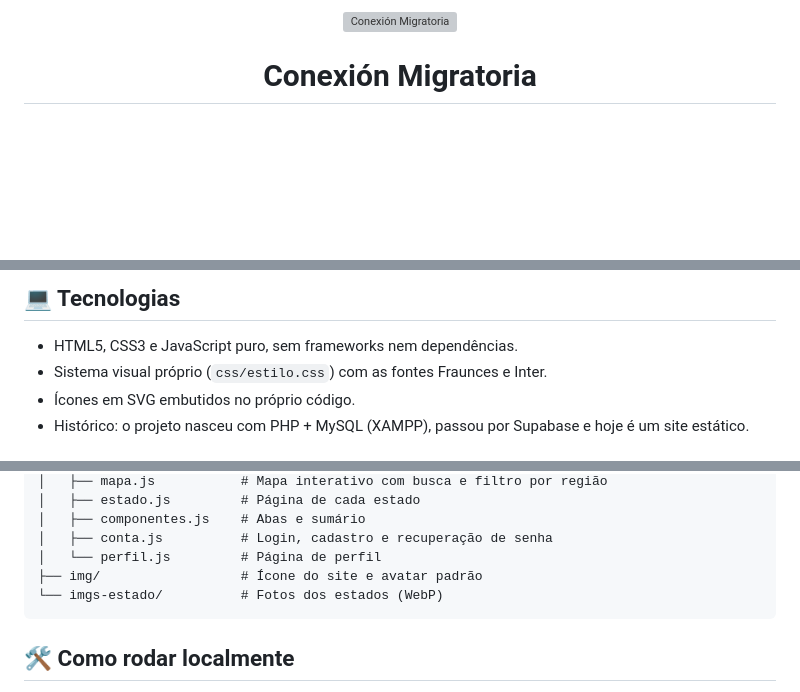
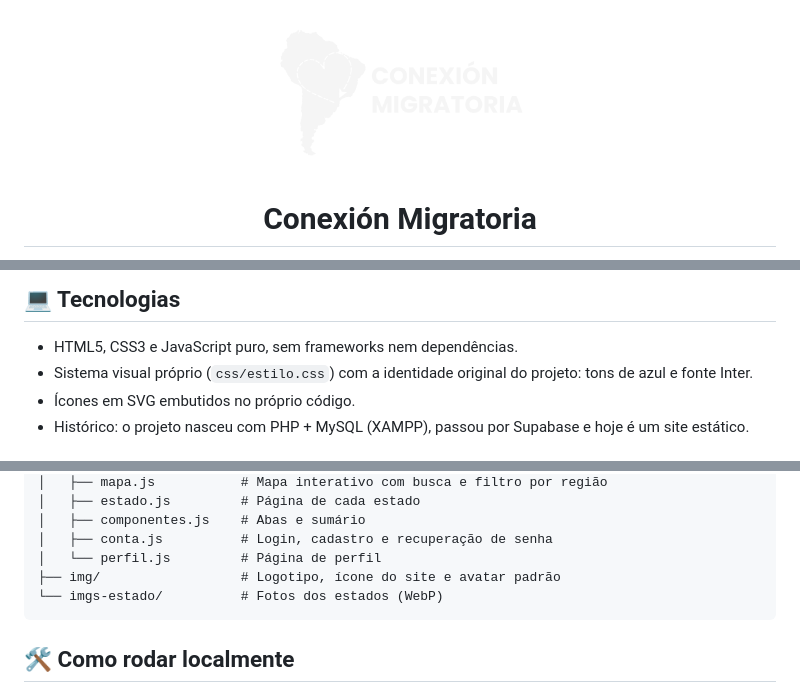
Before and after one commit to biabruna19/Conexion-Migratoria, a Markdown page: README.md, 3 parts joined by grey strips. Rendered like a GitHub page; pictures changed too: img/logo-branca-conexion-migratoria.png (added); blank space fills up the shorter version; grey boxes are pictures that could not be loaded.

````diff
--- a/README.md
+++ b/README.md
@@ -1,5 +1,5 @@
 <div align="center">
-  <img src="img/favicon.svg" width="88" alt="Conexión Migratoria">
+  <img src="img/logo-branca-conexion-migratoria.png" width="260" alt="Conexión Migratoria">
 
   # Conexión Migratoria
 
@@ -36,7 +36,7 @@ O site roda **100% no GitHub Pages, sem servidor e sem banco de dados**, para qu
 ## 💻 Tecnologias
 
 - HTML5, CSS3 e JavaScript puro, sem frameworks nem dependências.
-- Sistema visual próprio (`css/estilo.css`) com as fontes Fraunces e Inter.
+- Sistema visual próprio (`css/estilo.css`) com a identidade original do projeto: tons de azul e fonte Inter.
 - Ícones em SVG embutidos no próprio código.
 - Histórico: o projeto nasceu com PHP + MySQL (XAMPP), passou por Supabase e hoje é um site estático.
 
@@ -62,7 +62,7 @@ O site roda **100% no GitHub Pages, sem servidor e sem banco de dados**, para qu
 │   ├── componentes.js    # Abas e sumário
 │   ├── conta.js          # Login, cadastro e recuperação de senha
 │   └── perfil.js         # Página de perfil
-├── img/                  # Ícone do site e avatar padrão
+├── img/                  # Logotipo, ícone do site e avatar padrão
 └── imgs-estado/          # Fotos dos estados (WebP)
 ```
 
````
Also changed, not shown: 15 other files.
